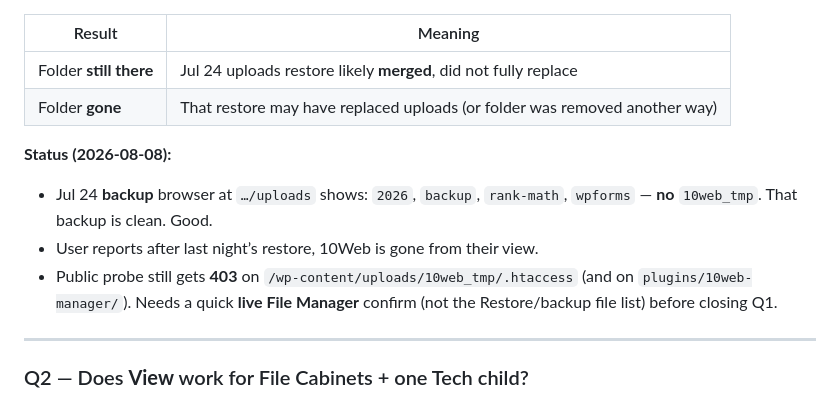
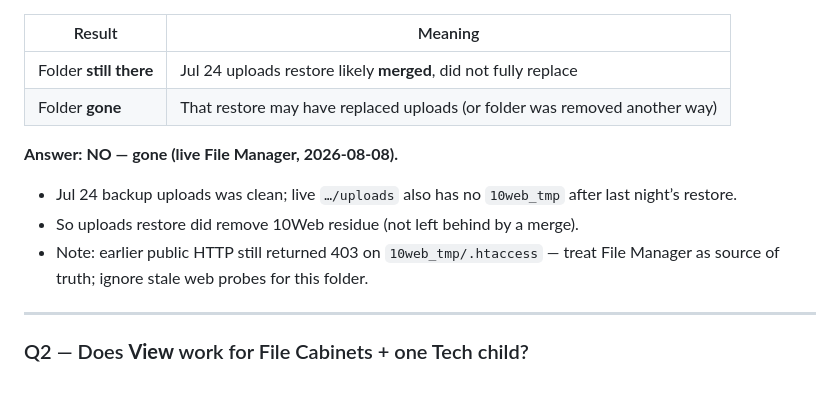
Before and after one commit to corisan123/truth-collective, a Markdown page: STAGING-RECOVERY-HANDOFF.md, the part around the change. GitHub-like rendering.

Commit message:
Close Phase 1 Q1: 10web_tmp gone on live
User confirmed live File Manager uploads has no 10web_tmp
after the Jul 24 restore. Proceed to Q2 (Pages View).

Co-authored-by: dreid0518-gif <dreid0518-gif@users.noreply.github.com>

```diff
--- a/STAGING-RECOVERY-HANDOFF.md
+++ b/STAGING-RECOVERY-HANDOFF.md
@@ -54,10 +54,10 @@ Answer these three, then stop.
 | Folder **still there** | Jul 24 uploads restore likely **merged**, did not fully replace |
 | Folder **gone** | That restore may have replaced uploads (or folder was removed another way) |
 
-**Status (2026-08-08):**
-- Jul 24 **backup** browser at `…/uploads` shows: `2026`, `backup`, `rank-math`, `wpforms` — **no** `10web_tmp`. That backup is clean. Good.
-- User reports after last night’s restore, 10Web is gone from their view.
-- Public probe still gets **403** on `/wp-content/uploads/10web_tmp/.htaccess` (and on `plugins/10web-manager/`). Needs a quick **live File Manager** confirm (not the Restore/backup file list) before closing Q1.
+**Answer: NO — gone (live File Manager, 2026-08-08).**
+- Jul 24 backup uploads was clean; live `…/uploads` also has no `10web_tmp` after last night’s restore.
+- So uploads restore did remove 10Web residue (not left behind by a merge).
+- Note: earlier public HTTP still returned 403 on `10web_tmp/.htaccess` — treat File Manager as source of truth; ignore stale web probes for this folder.
 
 ---
 
```
